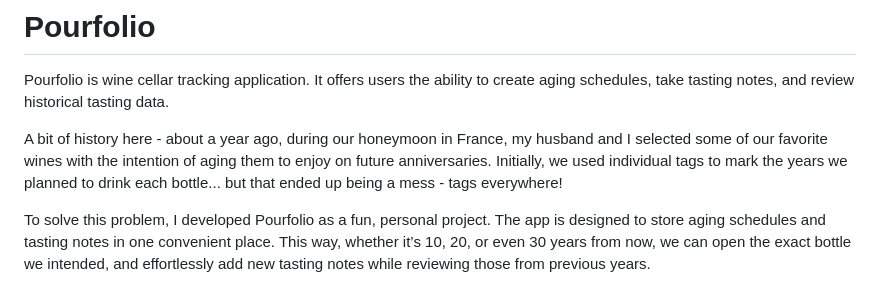
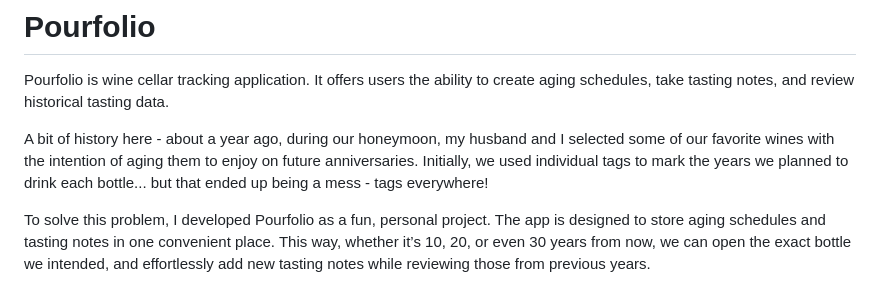
Before and after one commit to HelenHighwater1/pourfolio, a Markdown page: README.md, the part around the change. GitHub-like rendering.

```diff
--- a/README.md
+++ b/README.md
@@ -4,7 +4,7 @@
 # Pourfolio
 Pourfolio is wine cellar tracking application. It offers users the ability to create aging schedules, take tasting notes, and review historical tasting data.
 
-A bit of history here - about a year ago, during our honeymoon in France, my husband and I selected some of our favorite wines with the intention of aging them to enjoy on future anniversaries. Initially, we used individual tags to mark the years we planned to drink each bottle... but that ended up being a mess - tags everywhere!
+A bit of history here - about a year ago, during our honeymoon, my husband and I selected some of our favorite wines with the intention of aging them to enjoy on future anniversaries. Initially, we used individual tags to mark the years we planned to drink each bottle... but that ended up being a mess - tags everywhere!
 
 To solve this problem, I developed Pourfolio as a fun, personal project. The app is designed to store aging schedules and tasting notes in one convenient place. This way, whether it’s 10, 20, or even 30 years from now, we can open the exact bottle we intended, and effortlessly add new tasting notes while reviewing those from previous years.
 
```
